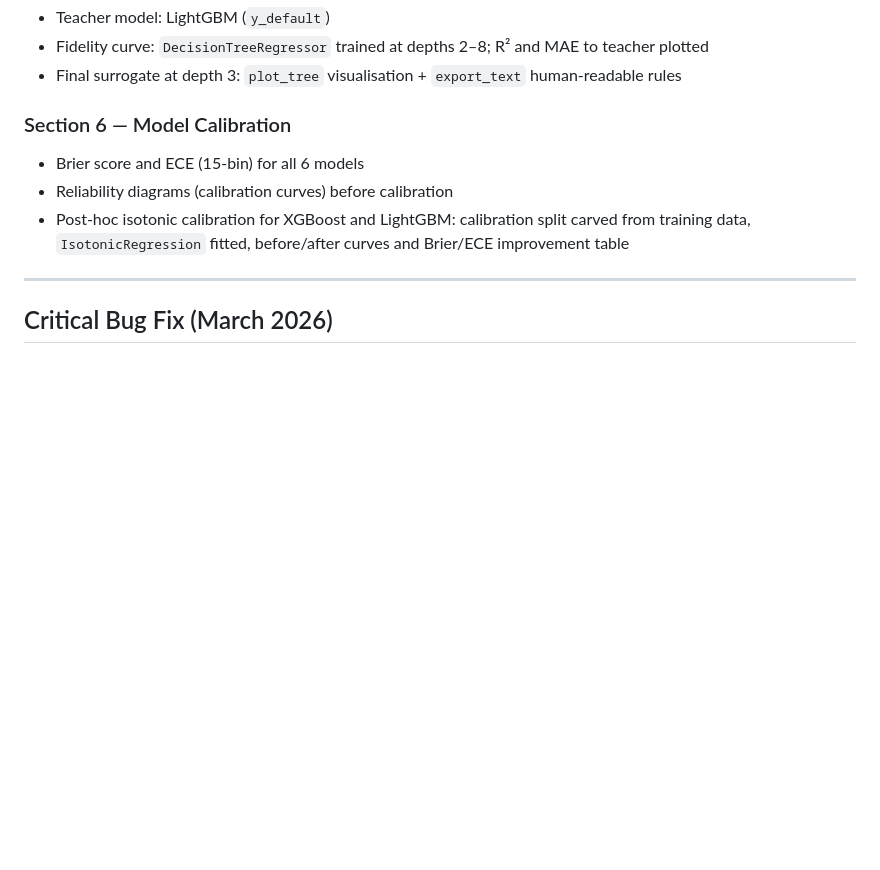
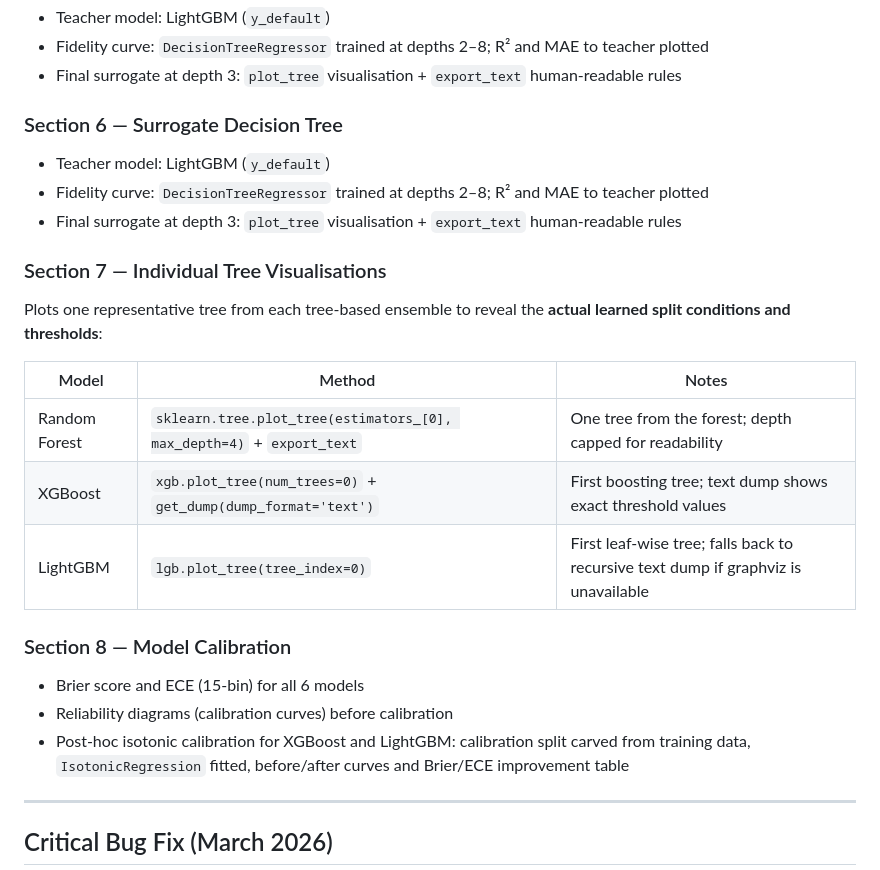
Before and after one commit to attabeezy/seqcredit, a Markdown page: docs/REPORT.md, the part around the change. Rendered like a GitHub page; blank space fills up the shorter version.

```diff
--- a/docs/REPORT.md
+++ b/docs/REPORT.md
@@ -196,7 +196,21 @@ Evaluates all 6 models against `y_bad = 1[label ∈ {1,2}]`. Produces a side-by-
 - Fidelity curve: `DecisionTreeRegressor` trained at depths 2–8; R² and MAE to teacher plotted
 - Final surrogate at depth 3: `plot_tree` visualisation + `export_text` human-readable rules
 
-### Section 6 — Model Calibration
+### Section 6 — Surrogate Decision Tree
+- Teacher model: LightGBM (`y_default`)
+- Fidelity curve: `DecisionTreeRegressor` trained at depths 2–8; R² and MAE to teacher plotted
+- Final surrogate at depth 3: `plot_tree` visualisation + `export_text` human-readable rules
+
+### Section 7 — Individual Tree Visualisations
+Plots one representative tree from each tree-based ensemble to reveal the **actual learned split conditions and thresholds**:
+
+| Model | Method | Notes |
+|-------|--------|-------|
+| Random Forest | `sklearn.tree.plot_tree(estimators_[0], max_depth=4)` + `export_text` | One tree from the forest; depth capped for readability |
+| XGBoost | `xgb.plot_tree(num_trees=0)` + `get_dump(dump_format='text')` | First boosting tree; text dump shows exact threshold values |
+| LightGBM | `lgb.plot_tree(tree_index=0)` | First leaf-wise tree; falls back to recursive text dump if graphviz is unavailable |
+
+### Section 8 — Model Calibration
 - Brier score and ECE (15-bin) for all 6 models
 - Reliability diagrams (calibration curves) before calibration
 - Post-hoc isotonic calibration for XGBoost and LightGBM: calibration split carved from training data, `IsotonicRegression` fitted, before/after curves and Brier/ECE improvement table
```
Also changed, not shown: docs/SESSION.md (+26 -0 lines).
